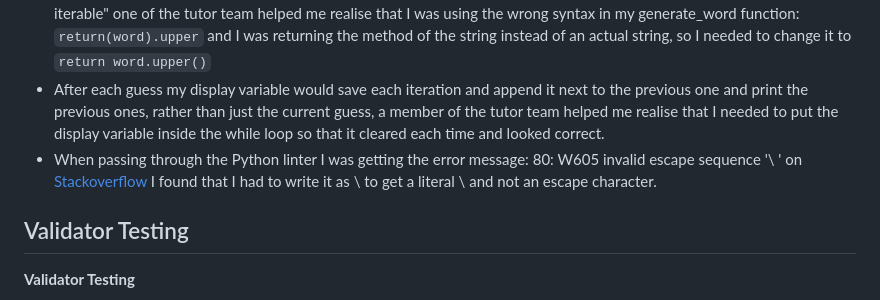
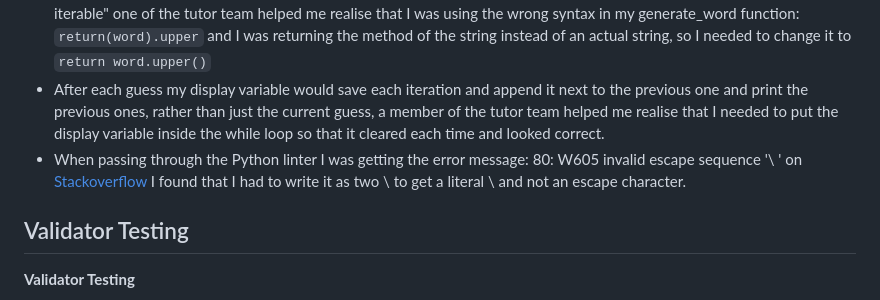
Before and after one commit to edenessame/Hangman, a Markdown page: README.md, the part around the change. Drawn GitHub-style.

Commit message:
change wording in bugs

```diff
--- a/README.md
+++ b/README.md
@@ -104,7 +104,7 @@ If the user has already guessed a letter they are told they've already guessed i
 * The input didn't recognise uppercase guesses, so i had to add .upper to the word and the guess so that if either an upper or lowercase letter were guessed the program recognised them as the same.
 * I was getting an error message for my word variable: "TypeError: argument of type 'builtin_function_or_method' is not iterable" one of the tutor team helped me realise that I was using the wrong syntax in my generate_word function: `return(word).upper` and I was returning the method of the string instead of an actual string, so I needed to change it to `return word.upper()`
 * After each guess my display variable would save each iteration and append it next to the previous one and print the previous ones, rather than just the current guess, a member of the tutor team helped me realise that I needed to put the display variable inside the while loop so that it cleared each time and looked correct.
-* When passing through the Python linter I was getting the error message: 80: W605 invalid escape sequence '\ ' on [Stackoverflow](https://stackoverflow.com/questions/52335970/how-to-fix-syntaxwarning-invalid-escape-sequence-in-python) I found that I had to write it as \\ to get a literal \ and not an escape character.
+* When passing through the Python linter I was getting the error message: 80: W605 invalid escape sequence '\ ' on [Stackoverflow](https://stackoverflow.com/questions/52335970/how-to-fix-syntaxwarning-invalid-escape-sequence-in-python) I found that I had to write it as two \ to get a literal \ and not an escape character.
 
 ## Validator Testing
 **Validator Testing**
```
